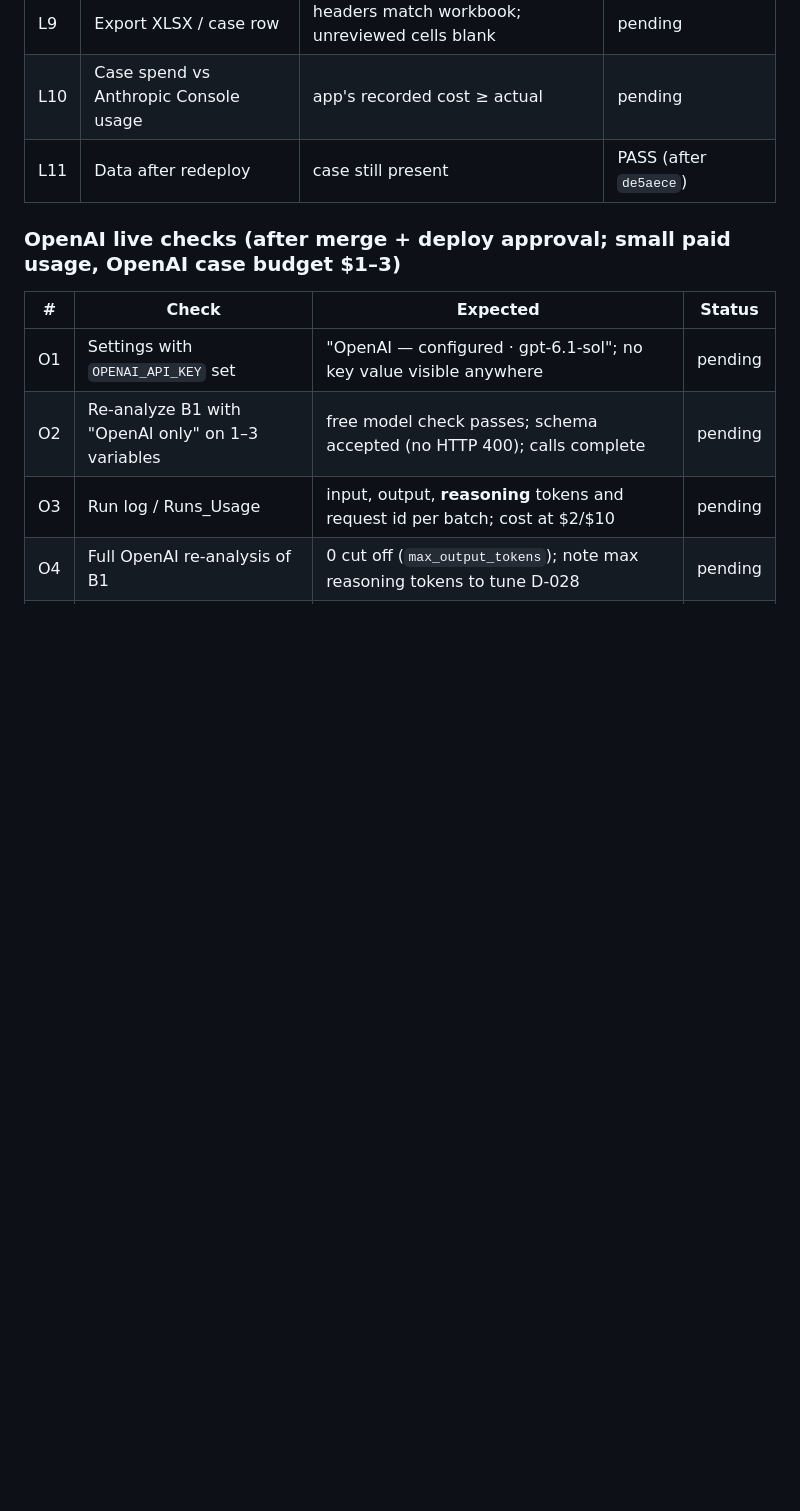
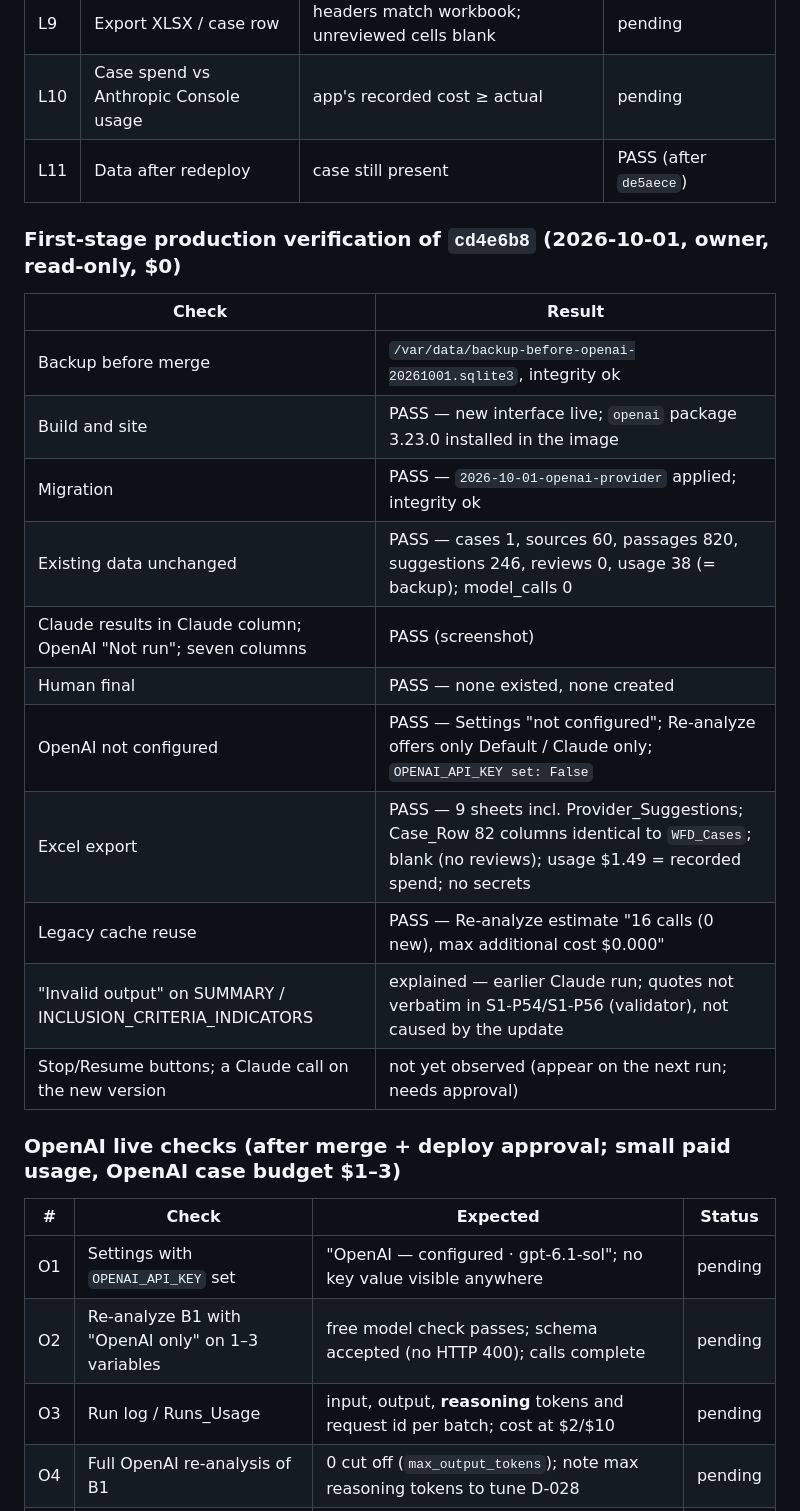
Before and after one commit to hesiyang5-glitch/wfd-research-assistant, a Markdown page: TEST_PLAN.md, the part around the change. Rendered like a GitHub page; blank space fills up the shorter version.

Commit message:
docs: record first-stage production verification of cd4e6b8
Co-Authored-By: Claude Opus 5.5 <noreply@anthropic.com>
Claude-Session: https://claude.ai/code/session_016WgTiY7s6CgAfsRfDxmKTZ

```diff
--- a/TEST_PLAN.md
+++ b/TEST_PLAN.md
@@ -57,6 +57,22 @@ Run after each deploy that changes research or coding behavior. Set "Cost cap pe
 | L10 | Case spend vs Anthropic Console usage | app's recorded cost ≥ actual | pending |
 | L11 | Data after redeploy | case still present | PASS (after `de5aece`) |
 
+### First-stage production verification of `cd4e6b8` (2026-10-01, owner, read-only, $0)
+
+| Check | Result |
+|---|---|
+| Backup before merge | `/var/data/backup-before-openai-20261001.sqlite3`, integrity ok |
+| Build and site | PASS — new interface live; `openai` package 3.23.0 installed in the image |
+| Migration | PASS — `2026-10-01-openai-provider` applied; integrity ok |
+| Existing data unchanged | PASS — cases 1, sources 60, passages 820, suggestions 246, reviews 0, usage 38 (= backup); model_calls 0 |
+| Claude results in Claude column; OpenAI "Not run"; seven columns | PASS (screenshot) |
+| Human final | PASS — none existed, none created |
+| OpenAI not configured | PASS — Settings "not configured"; Re-analyze offers only Default / Claude only; `OPENAI_API_KEY set: False` |
+| Excel export | PASS — 9 sheets incl. Provider_Suggestions; Case_Row 82 columns identical to `WFD_Cases`; blank (no reviews); usage $1.49 = recorded spend; no secrets |
+| Legacy cache reuse | PASS — Re-analyze estimate "16 calls (0 new), max additional cost $0.000" |
+| "Invalid output" on SUMMARY / INCLUSION_CRITERIA_INDICATORS | explained — earlier Claude run; quotes not verbatim in S1-P54/S1-P56 (validator), not caused by the update |
+| Stop/Resume buttons; a Claude call on the new version | not yet observed (appear on the next run; needs approval) |
+
 ### OpenAI live checks (after merge + deploy approval; small paid usage, OpenAI case budget $1–3)
 
 | # | Check | Expected | Status |
```
Also changed, not shown: DEPLOY.md (+1 -1 lines), KNOWN_ISSUES.md (+1 -1 lines).
